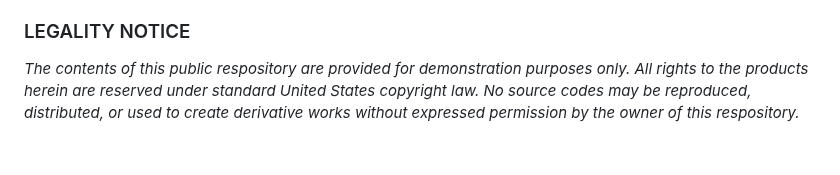
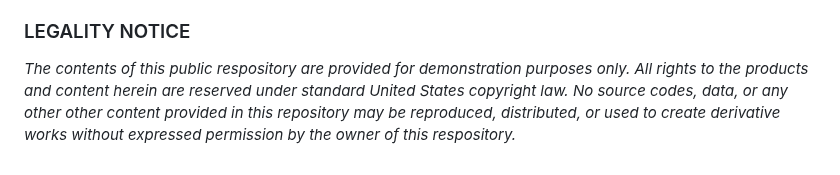
Before and after one commit to mdgrossi/code-samples, a Markdown page: README.md, the part around the change. Drawn GitHub-style.

Commit message:
Updated legal notice

```diff
--- a/README.md
+++ b/README.md
@@ -90,4 +90,4 @@ For an example of a "just for fun" side project I took up, see the respository *
 
 ### LEGALITY NOTICE
 
-_The contents of this public respository are provided for demonstration purposes only. All rights to the products herein are reserved under standard United States copyright law. No source codes may be reproduced, distributed, or used to create derivative works without expressed permission by the owner of this respository._
+_The contents of this public respository are provided for demonstration purposes only. All rights to the products and content herein are reserved under standard United States copyright law. No source codes, data, or any other other content provided in this repository may be reproduced, distributed, or used to create derivative works without expressed permission by the owner of this respository._
```
